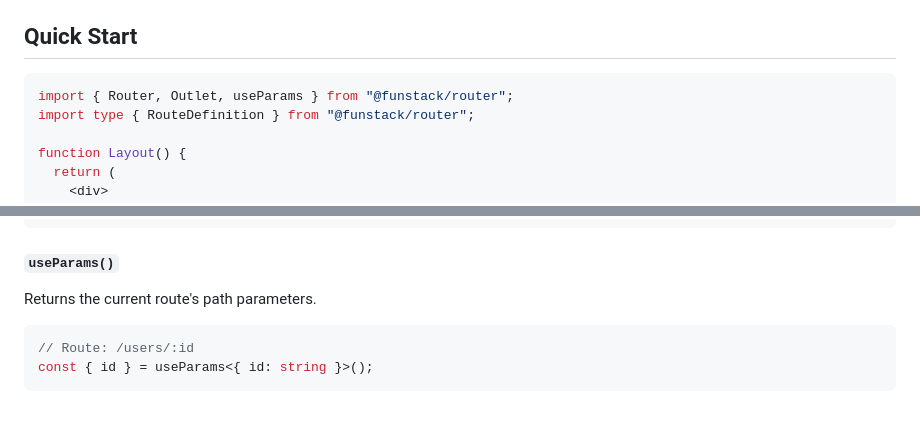
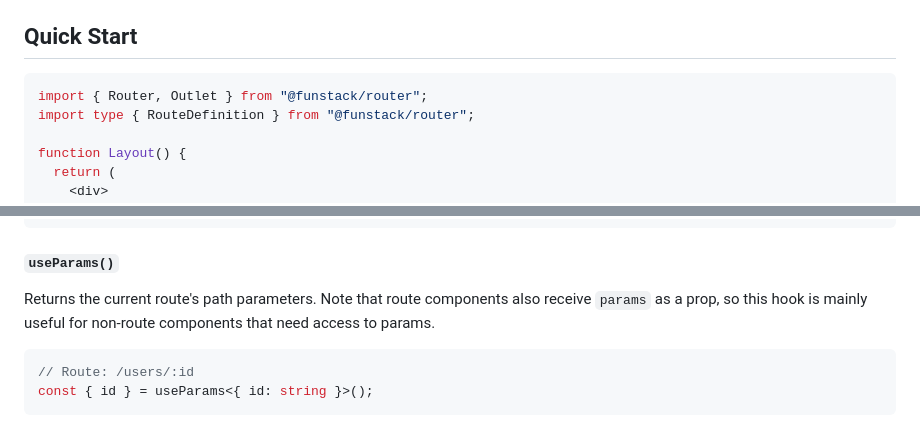
Before and after one commit to uhyo/funstack-router, a Markdown page: README.md, 2 parts joined by grey strips. Drawn GitHub-style.

````diff
--- a/README.md
+++ b/README.md
@@ -46,7 +46,7 @@ pnpm test
 ## Quick Start
 
 ```tsx
-import { Router, Outlet, useParams } from "@funstack/router";
+import { Router, Outlet } from "@funstack/router";
 import type { RouteDefinition } from "@funstack/router";
 
 function Layout() {
@@ -151,7 +151,7 @@ const location = useLocation();
 
 #### `useParams()`
 
-Returns the current route's path parameters.
+Returns the current route's path parameters. Note that route components also receive `params` as a prop, so this hook is mainly useful for non-route components that need access to params.
 
 ```tsx
 // Route: /users/:id
````
Also changed, not shown: other parts of README.md (+29 -8 lines), docs/DATA_LOADER_ARCHITECTURE.md (+76 -45 lines), docs/architecture.md (+17 -13 lines).
